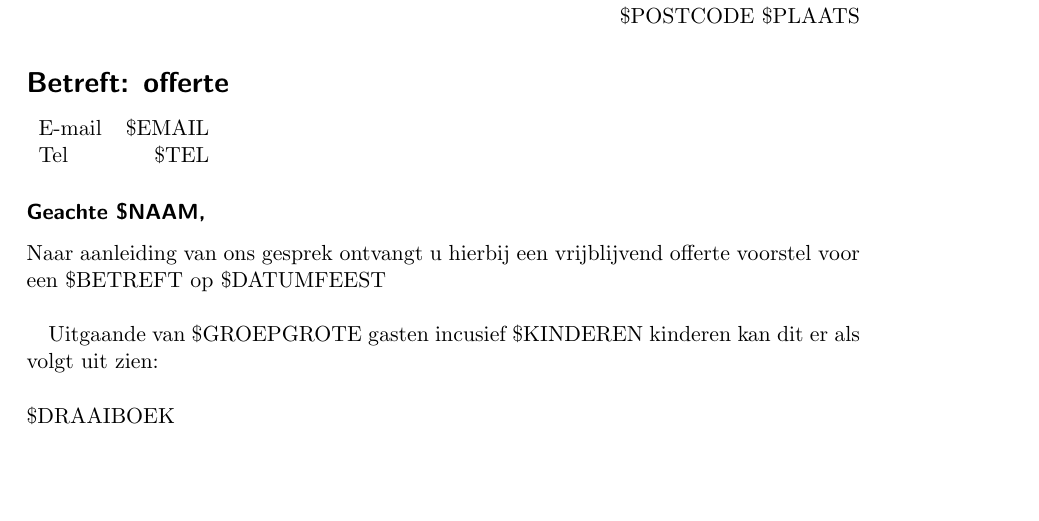
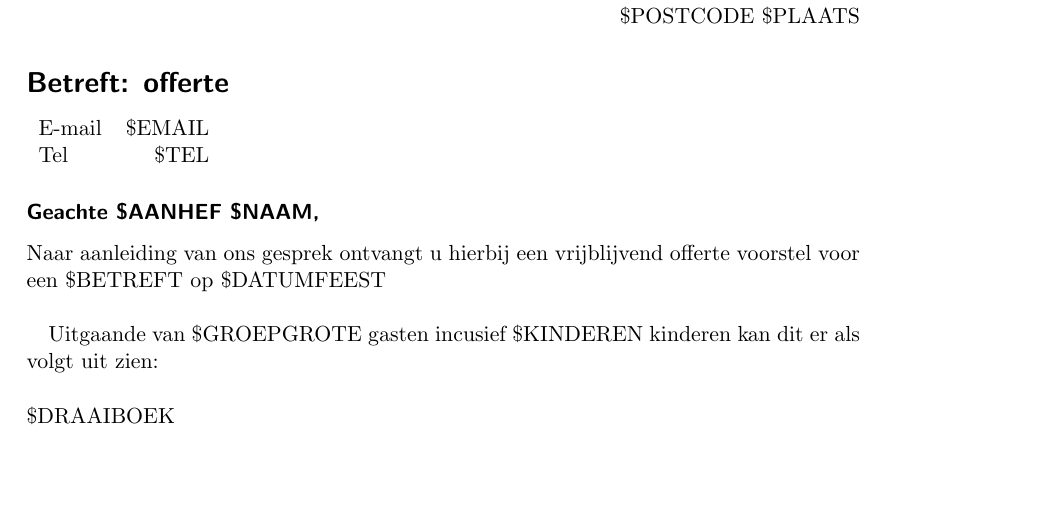
Before and after one commit to jappeace/offertex, a LaTeX document (offer.tex): part of page 1 of 3, cut so that both start at the same text. Compiled offline with pdfLaTeX.

Commit message:
added aanhef

```diff
--- a/offer.tex
+++ b/offer.tex
@@ -65,7 +65,7 @@
   Tel & \$TEL  \\
 \end{tabular}
 
-\subsubsection*{Geachte \$NAAM,}
+\subsubsection*{Geachte \$AANHEF \$NAAM,}
 
 Naar aanleiding van ons gesprek ontvangt u hierbij een vrijblijvend offerte voorstel
 voor een \$BETREFT op \$DATUMFEEST \\
```
Also changed, not shown: 2 other files.
